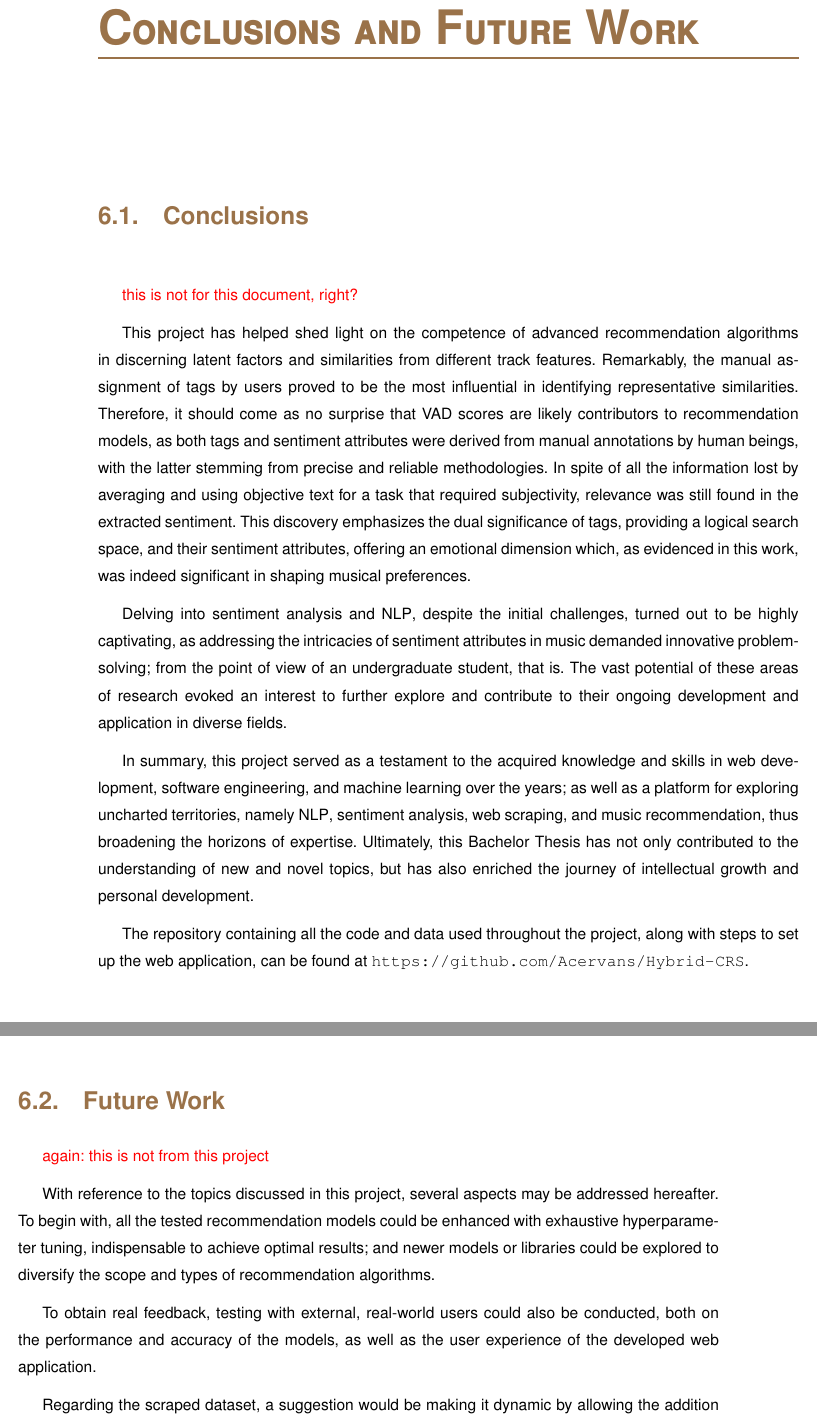
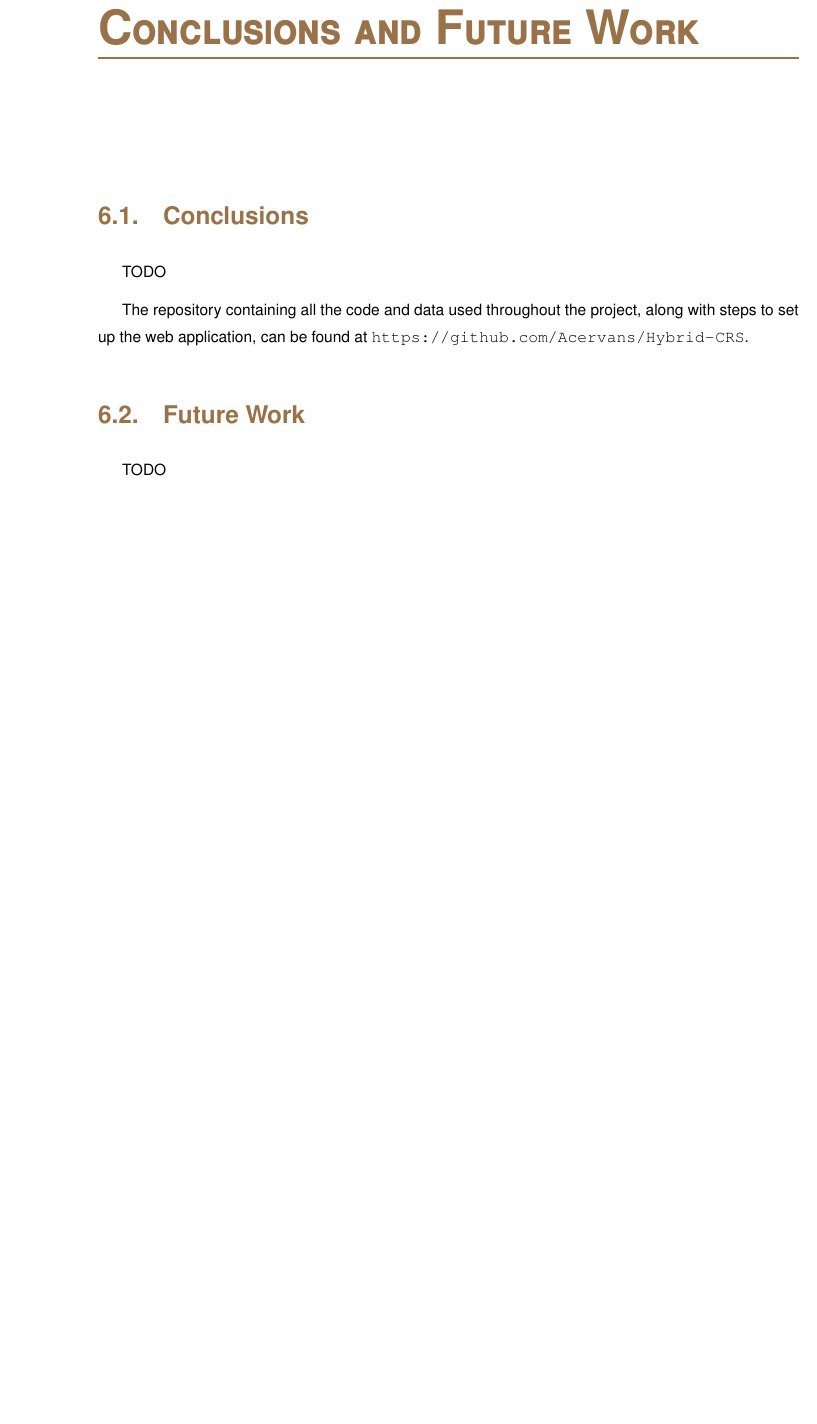
Before and after one commit to Acervans/Hybrid-CRS-Thesis, a LaTeX thesis (thesis_muii.tex, which reads muii/6_conclusions/conclusions.tex, muii/6_conclusions/futurework.tex): two parts of pages 41 and 42 of 48 before the commit and part of page 41 of 48 after it, the two joined at a grey line, cut so that both start at the same text, the shorter picture padded with empty space. Compiled offline with pdfLaTeX.

Commit message:
fix: solve comments

```diff
--- a/muii/6_conclusions/conclusions.tex
+++ b/muii/6_conclusions/conclusions.tex
@@ -1,9 +1,3 @@
-\textcolor{red}{this is not for this document, right?}
-
-This project has helped shed light on the competence of advanced recommendation algorithms in discerning latent factors and similarities from different track features. Remarkably, the manual assignment of tags by users proved to be the most influential in identifying representative similarities. Therefore, it should come as no surprise that \acs{vad} scores are likely contributors to recommendation models, as both tags and sentiment attributes were derived from manual annotations by human beings, with the latter stemming from precise and reliable methodologies. In spite of all the information lost by averaging and using objective text for a task that required subjectivity, relevance was still found in the extracted sentiment. This discovery emphasizes the dual significance of tags, providing a logical search space, and their sentiment attributes, offering an emotional dimension which, as evidenced in this work, was indeed significant in shaping musical preferences.
-
-Delving into sentiment analysis and \acs{nlp}, despite the initial challenges, turned out to be highly captivating, as addressing the intricacies of sentiment attributes in music demanded innovative problem-solving; from the point of view of an undergraduate student, that is. The vast potential of these areas of research evoked an interest to further explore and contribute to their ongoing development and application in diverse fields.
-
-In summary, this project served as a testament to the acquired knowledge and skills in web development, software engineering, and machine learning over the years; as well as a platform for exploring uncharted territories, namely \acs{nlp}, sentiment analysis, web scraping, and music recommendation, thus broadening the horizons of expertise. Ultimately, this Bachelor Thesis has not only contributed to the understanding of new and novel topics, but has also enriched the journey of intellectual growth and personal development.
+TODO
 
 The repository containing all the code and data used throughout the project, along with steps to set up the web application, can be found at \url{https://github.com/Acervans/Hybrid-CRS}.
--- a/muii/6_conclusions/futurework.tex
+++ b/muii/6_conclusions/futurework.tex
@@ -1,11 +1 @@
-\textcolor{red}{again: this is not from this project}
-
-With reference to the topics discussed in this project, several aspects may be addressed hereafter. To begin with, all the tested recommendation models could be enhanced with exhaustive hyperparameter tuning, indispensable to achieve optimal results; and newer models or libraries could be explored to diversify the scope and types of recommendation algorithms.
-
-To obtain real feedback, testing with external, real-world users could also be conducted, both on the performance and accuracy of the models, as well as the user experience of the developed web application.
-
-Regarding the scraped dataset, a suggestion would be making it dynamic by allowing the addition of new users, which entails retraining the models. For this, the project might delve into the use of distributed or parallel computing with technologies like Spark, Hadoop, containerized environments or cloud services for efficient model deployment.
-
-To evaluate the sentiment analyzer, formal accuracy testing would be an option to assess its real efficacy, and alternative sources for extracting sentiment attributes, such as lyrics from tracks, could be considered to achieve more representative and subjective text for sentiment analysis.
-
-Last but not least, future research shall focus on broadening the understanding of \acs{vad} or different sentiment models, aiming to refine sentiment analysis in music recommendation or other domains, and potentially uncovering novel insights for the coming years.
+TODO
```
Also changed, not shown: muii/1_introduction/motivation.tex (+2 -0 lines), muii/1_introduction/objectives.tex (+1 -3 lines), muii/5_testing_eval/testing_env.tex (+1 -2 lines), muii/5_testing_eval/unit_integ_testing/backend.tex (+2 -3 lines).
